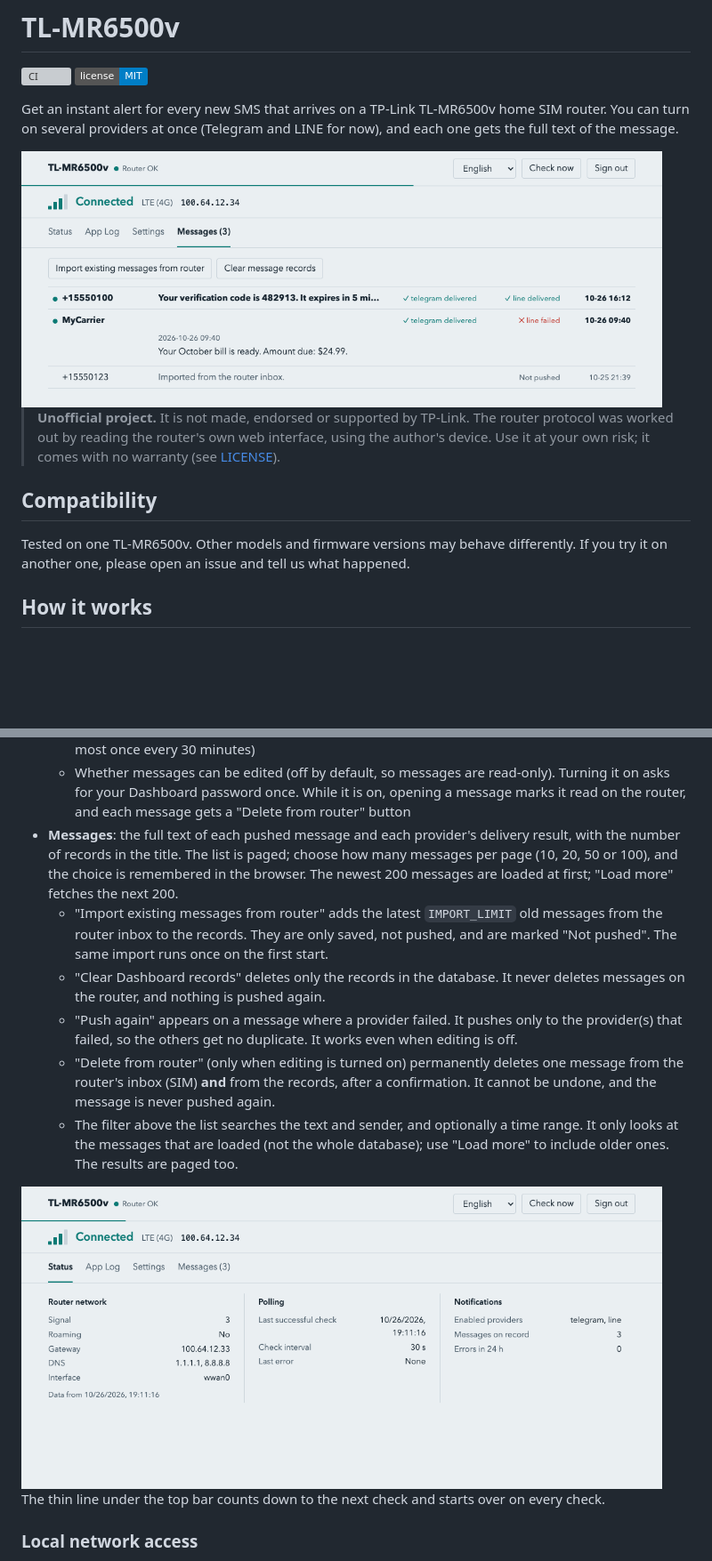
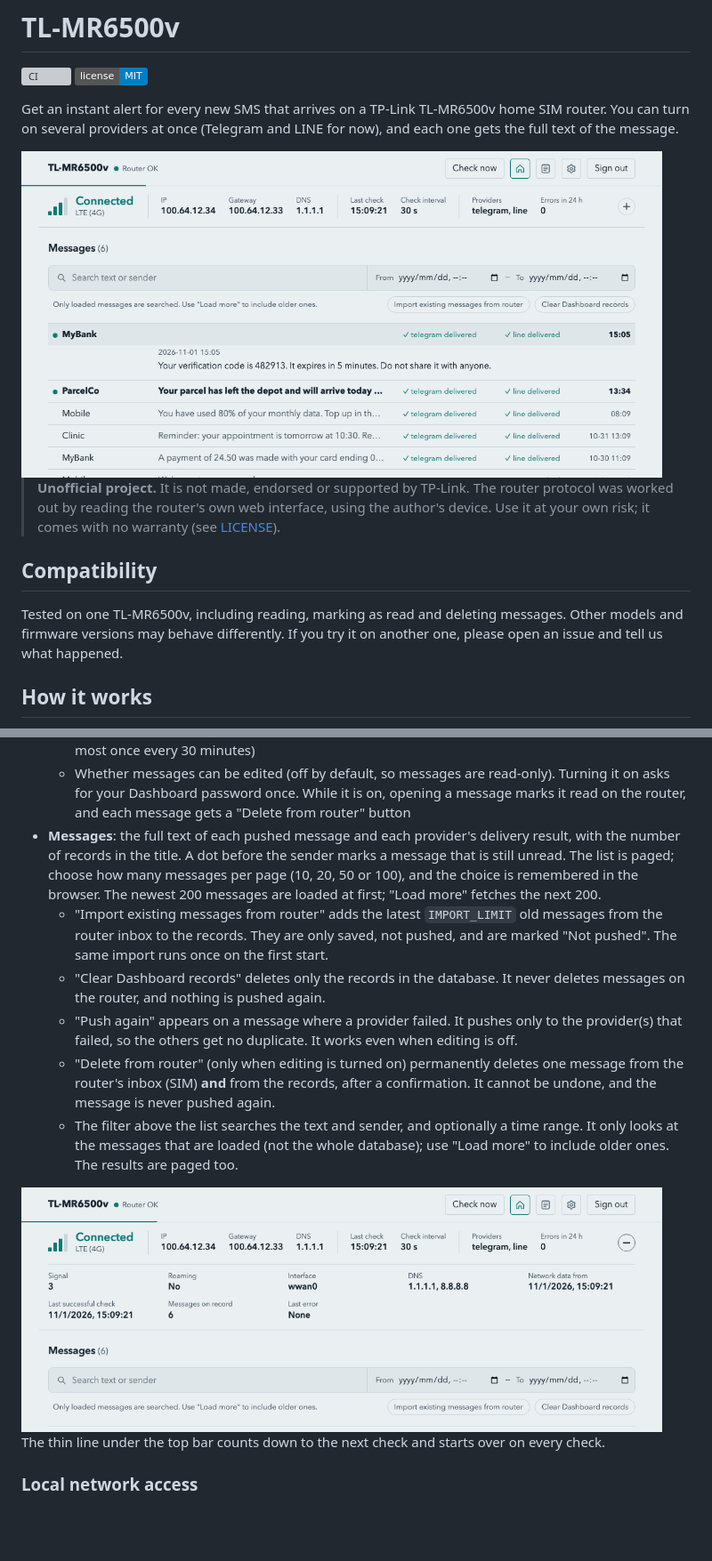
Before and after one commit to jcluox/tl-mr6500v, a Markdown page: README.md, 2 parts joined by grey strips. Shown at 89% size. GitHub-like rendering; pictures changed too: assets/screenshot-messages-light.png, assets/screenshot-status-light.png; badges without logos; blank space fills up the shorter version; grey boxes are pictures that could not be loaded.

```diff
--- a/README.md
+++ b/README.md
@@ -16,7 +16,7 @@ Get an instant alert for every new SMS that arrives on a TP-Link TL-MR6500v home
 
 ## Compatibility
 
-Tested on one TL-MR6500v. Other models and firmware versions may behave differently. If you try it on another one, please open an issue and tell us what happened.
+Tested on one TL-MR6500v, including reading, marking as read and deleting messages. Other models and firmware versions may behave differently. If you try it on another one, please open an issue and tell us what happened.
 
 ## How it works
 
@@ -46,7 +46,7 @@ The Dashboard has three pages, and its language can be changed on the Settings p
   - Whether other devices on the local network may open the Dashboard (off by default, so only this machine can)
   - Whether to also push error messages to the providers (off by default; the same error is pushed at most once every 30 minutes)
   - Whether messages can be edited (off by default, so messages are read-only). Turning it on asks for your Dashboard password once. While it is on, opening a message marks it read on the router, and each message gets a "Delete from router" button
-- **Messages**: the full text of each pushed message and each provider's delivery result, with the number of records in the title. The list is paged; choose how many messages per page (10, 20, 50 or 100), and the choice is remembered in the browser. The newest 200 messages are loaded at first; "Load more" fetches the next 200.
+- **Messages**: the full text of each pushed message and each provider's delivery result, with the number of records in the title. A dot before the sender marks a message that is still unread. The list is paged; choose how many messages per page (10, 20, 50 or 100), and the choice is remembered in the browser. The newest 200 messages are loaded at first; "Load more" fetches the next 200.
   - "Import existing messages from router" adds the latest `IMPORT_LIMIT` old messages from the router inbox to the records. They are only saved, not pushed, and are marked "Not pushed". The same import runs once on the first start.
   - "Clear Dashboard records" deletes only the records in the database. It never deletes messages on the router, and nothing is pushed again.
   - "Push again" appears on a message where a provider failed. It pushes only to the provider(s) that failed, so the others get no duplicate. It works even when editing is off.
```
Also changed, not shown: other parts of README.md (+4 -3 lines), assets/screenshot-messages-dark.png, assets/screenshot-status-dark.png.
